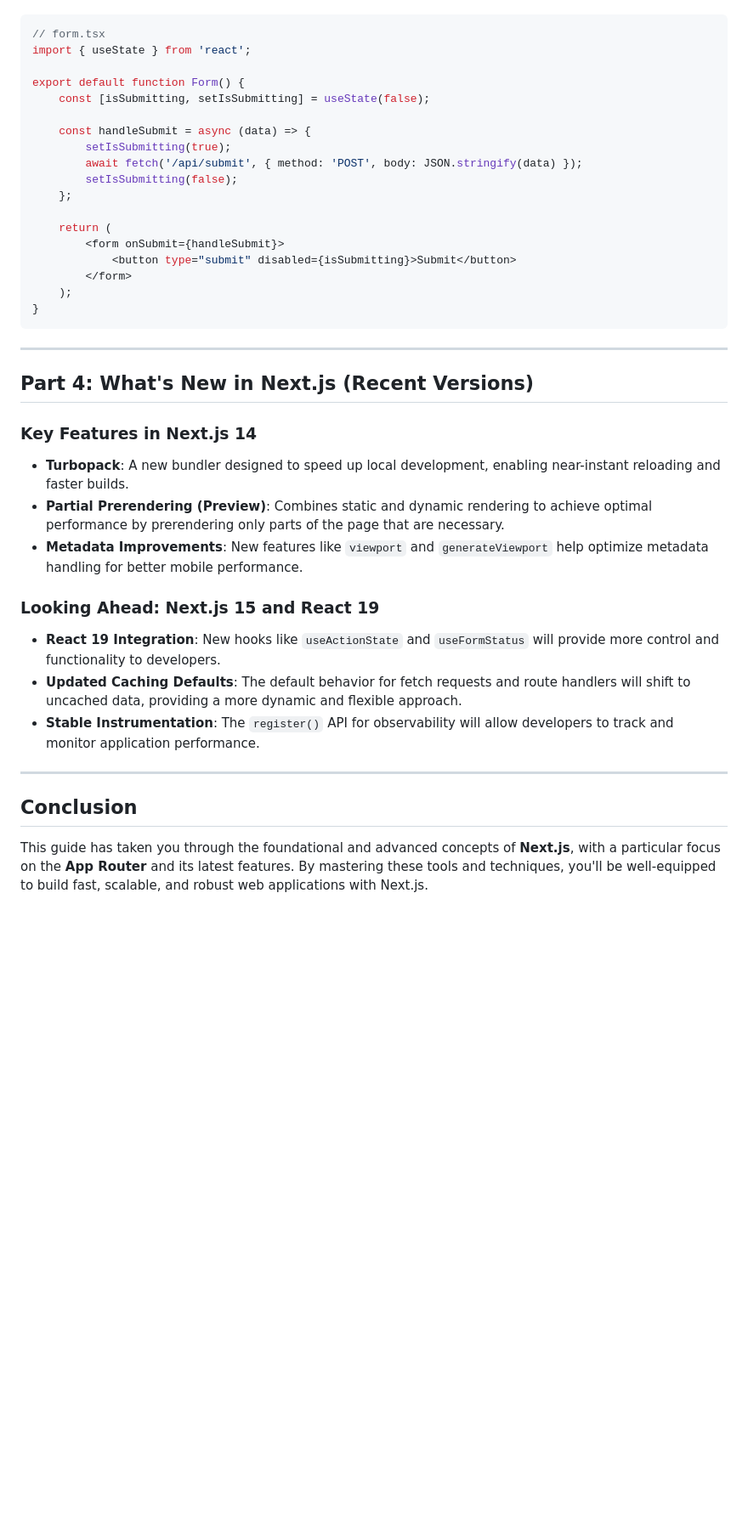
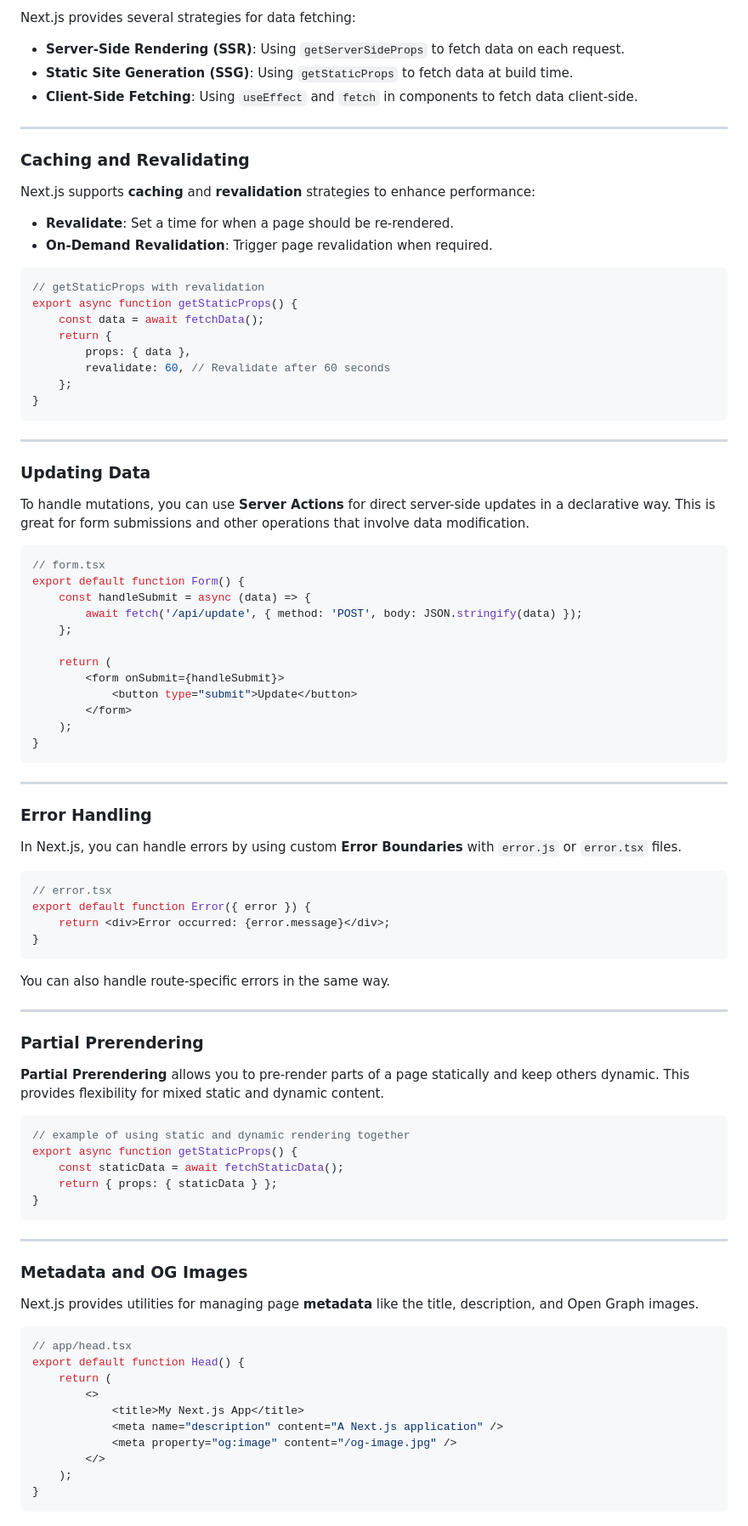
Before and after one commit to balajiudayagiri/js-dom-manipulation-, a Markdown page: nextjs/readme.md, the part around the change printed below. Shown: that part at 85% size. GitHub-like rendering; blank space fills up the shorter version.

````diff
--- a/nextjs/readme.md
+++ b/nextjs/readme.md
@@ -150,20 +219,45 @@ Server Actions are a new way to handle data mutations on the server. These allow
+Next.js provides several strategies for data fetching:
+
+* **Server-Side Rendering (SSR)**: Using `getServerSideProps` to fetch data on each request.
+* **Static Site Generation (SSG)**: Using `getStaticProps` to fetch data at build time.
+* **Client-Side Fetching**: Using `useEffect` and `fetch` in components to fetch data client-side.
+
+---
+
+### **Caching and Revalidating**
+
+Next.js supports **caching** and **revalidation** strategies to enhance performance:
+
+* **Revalidate**: Set a time for when a page should be re-rendered.
+* **On-Demand Revalidation**: Trigger page revalidation when required.
+
+```tsx
+// getStaticProps with revalidation
+export async function getStaticProps() {
+    const data = await fetchData();
+    return {
+        props: { data },
+        revalidate: 60, // Revalidate after 60 seconds
+    };
+}
+```
+
+---
+
+### **Updating Data**
+
+To handle mutations, you can use **Server Actions** for direct server-side updates in a declarative way. This is great for form submissions and other operations that involve data modification.
 
 ```tsx
 // form.tsx
-import { useState } from 'react';
-
 export default function Form() {
-    const [isSubmitting, setIsSubmitting] = useState(false);
-
     const handleSubmit = async (data) => {
-        setIsSubmitting(true);
-        await fetch('/api/submit', { method: 'POST', body: JSON.stringify(data) });
-        setIsSubmitting(false);
+        await fetch('/api/update', { method: 'POST', body: JSON.stringify(data) });
     };
 
     return (
         <form onSubmit={handleSubmit}>
-            <button type="submit" disabled={isSubmitting}>Submit</button>
+            <button type="submit">Update</button>
         </form>
     );
 }
@@ -171,22 +265,49 @@ export default function Form() {
 
 ---
 
-## Part 4: What's New in Next.js (Recent Versions)
+### **Error Handling**
 
-### Key Features in Next.js 14
+In Next.js, you can handle errors by using custom **Error Boundaries** with `error.js` or `error.tsx` files.
 
-* **Turbopack**: A new bundler designed to speed up local development, enabling near-instant reloading and faster builds.
-* **Partial Prerendering (Preview)**: Combines static and dynamic rendering to achieve optimal performance by prerendering only parts of the page that are necessary.
-* **Metadata Improvements**: New features like `viewport` and `generateViewport` help optimize metadata handling for better mobile performance.
+```tsx
+// error.tsx
+export default function Error({ error }) {
+    return <div>Error occurred: {error.message}</div>;
+}
+```
 
-### Looking Ahead: Next.js 15 and React 19
-
-* **React 19 Integration**: New hooks like `useActionState` and `useFormStatus` will provide more control and functionality to developers.
-* **Updated Caching Defaults**: The default behavior for fetch requests and route handlers will shift to uncached data, providing a more dynamic and flexible approach.
-* **Stable Instrumentation**: The `register()` API for observability will allow developers to track and monitor application performance.
+You can also handle route-specific errors in the same way.
 
 ---
 
-## Conclusion
+### **Partial Prerendering**
 
-This guide has taken you through the foundational and advanced concepts of **Next.js**, with a particular focus on the **App Router** and its latest features. By mastering these tools and techniques, you'll be well-equipped to build fast, scalable, and robust web applications with Next.js.
+**Partial Prerendering** allows you to pre-render parts of a page statically and keep others dynamic. This provides flexibility for mixed static and dynamic content.
+
+```tsx
+// example of using static and dynamic rendering together
+export async function getStaticProps() {
+    const staticData = await fetchStaticData();
+    return { props: { staticData } };
+}
+```
+
+---
+
+### **Metadata and OG Images**
+
+Next.js provides utilities for managing page **metadata** like the title, description, and Open Graph images.
+
+```tsx
+// app/head.tsx
+export default function Head() {
+    return (
+        <>
+            <title>My Next.js App</title>
+            <meta name="description" content="A Next.js application" />
+            <meta property="og:image" content="/og-image.jpg" />
+        </>
+    );
+}
+```
+
````
Also changed, not shown: other parts of nextjs/readme.md (+255 -121 lines).
